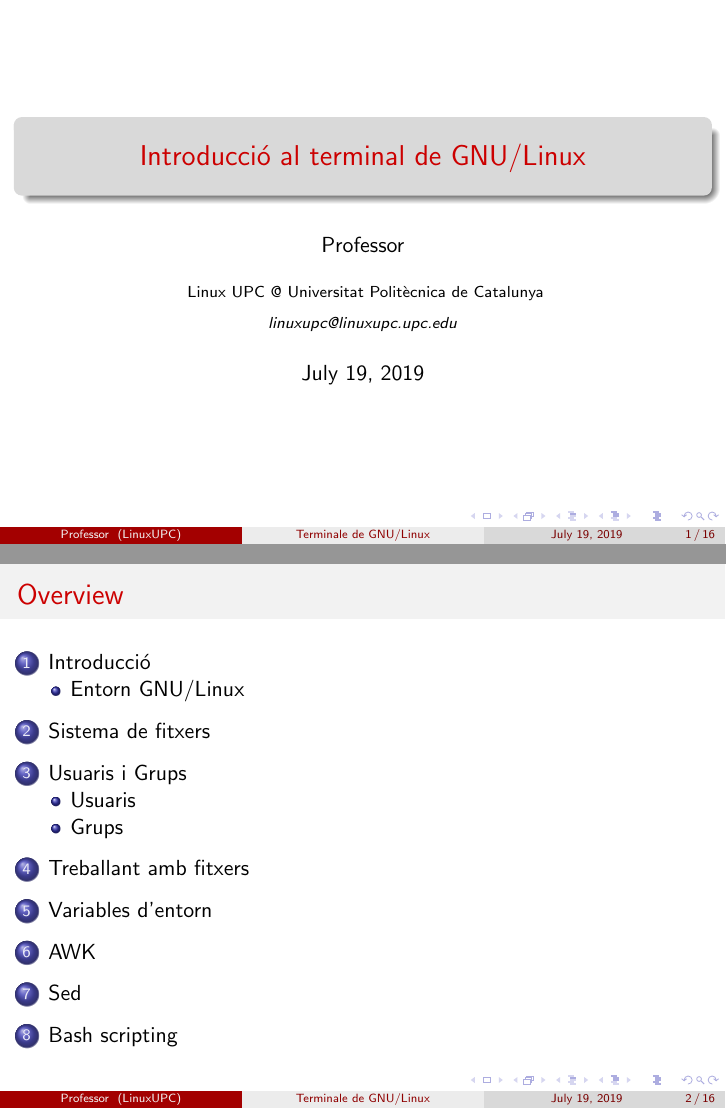
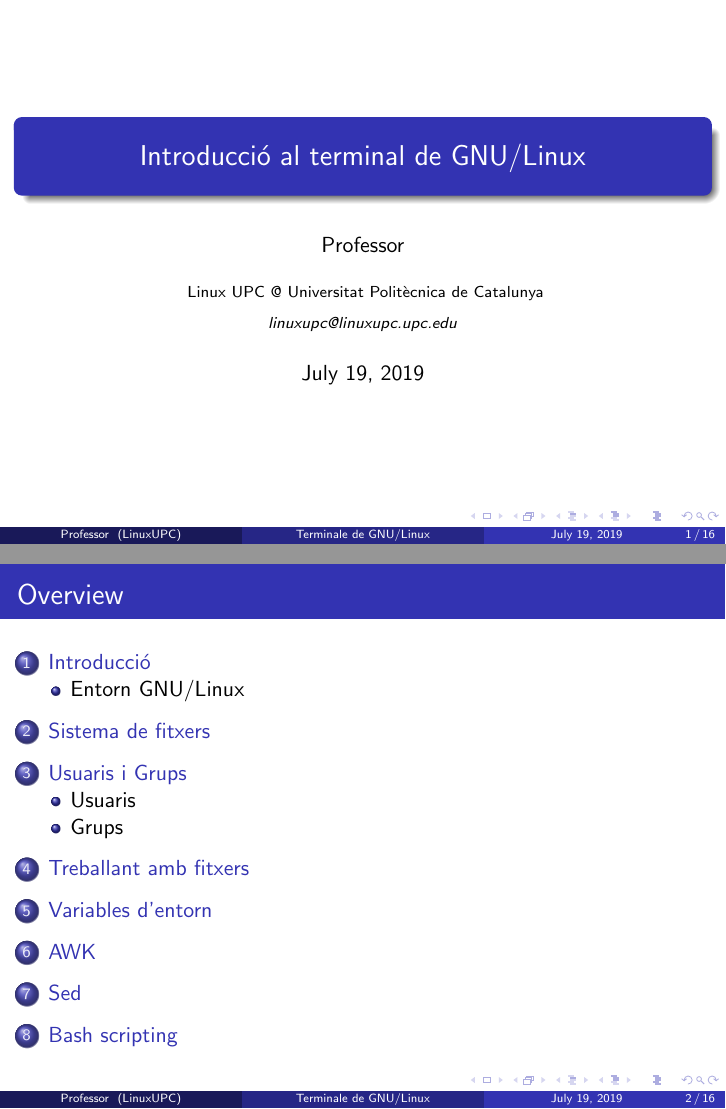
Before and after one commit to LinuxUPC/Cursos-2019-2020, LaTeX slides (Introduction-to-linux-terminal/transparencies/main.tex): pages 1 and 2 of 16, joined at a grey line. Compiled offline with pdfLaTeX.

Commit message:
Theme changes

```diff
--- a/Introduction-to-linux-terminal/transparencies/main.tex
+++ b/Introduction-to-linux-terminal/transparencies/main.tex
@@ -29,7 +29,7 @@
 % for any slide theme. Uncomment each of these in turn to see how it
 % changes the colors of your current slide theme.
 
-\usecolortheme{beaver}
+\usecolortheme{orchid}
 
 %\setbeamertemplate{footline} % To remove the footer line in all slides uncomment this line
 %\setbeamertemplate{footline}[page number] % To replace the footer line in all slides with a simple slide count uncomment this line
@@ -61,7 +61,7 @@
 \titlepage % Print the title page as the first slide
 \end{frame}
 
-\begin{frame}
+\begin{frame}[fragile]
 \frametitle{Overview} % Table of contents slide, comment this block out to remove it
 \tableofcontents % Throughout your presentation, if you choose to use \section{} and \subsection{} commands, these will automatically be printed on this slide as an overview of your presentation
 \end{frame}
```
